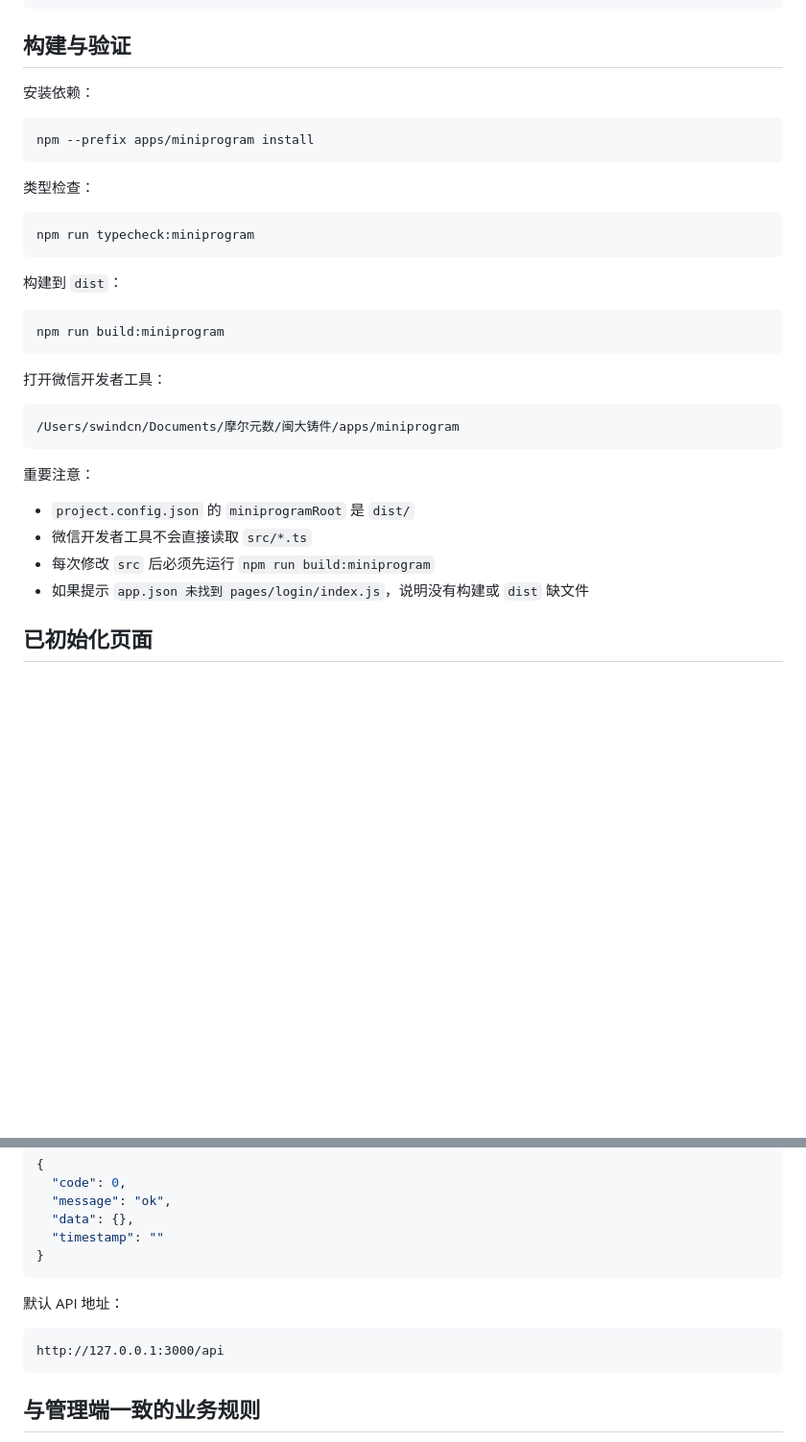
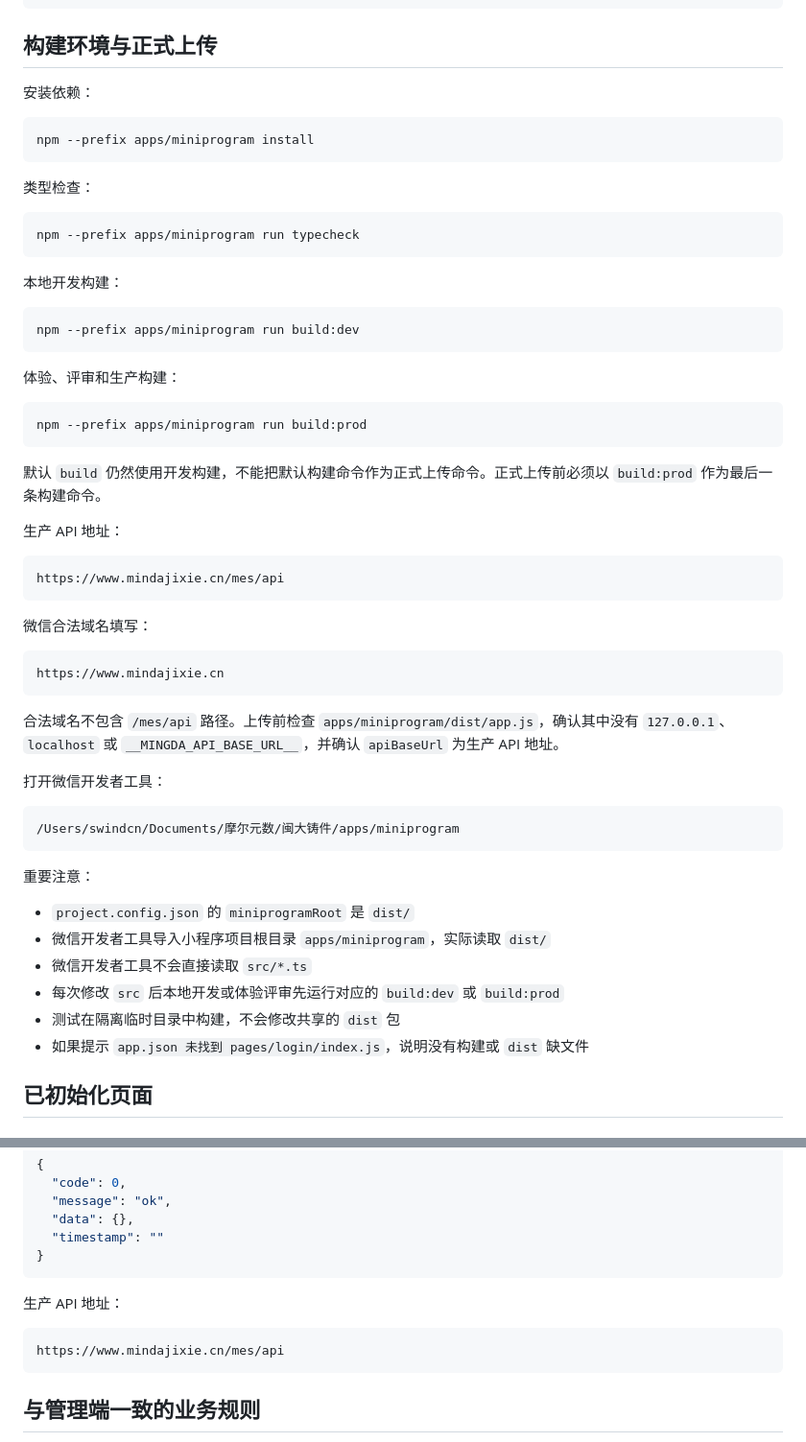
Before and after one commit to swindcn/mingda, a Markdown page: docs/product/miniprogram-context.md, 2 parts joined by grey strips. Shown at 96% size. GitHub-like rendering; blank space fills up the shorter version.

Commit message:
docs(miniprogram): document release builds

````diff
--- a/docs/product/miniprogram-context.md
+++ b/docs/product/miniprogram-context.md
@@ -108,7 +108,7 @@ apps/miniprogram
   src/pages/mold/edit/index.*
 ```
 
-## 构建与验证
+## 构建环境与正式上传
 
 安装依赖：
 
@@ -119,14 +119,36 @@ npm --prefix apps/miniprogram install
 类型检查：
 
 ```bash
-npm run typecheck:miniprogram
+npm --prefix apps/miniprogram run typecheck
 ```
 
-构建到 `dist`：
+本地开发构建：
 
 ```bash
-npm run build:miniprogram
+npm --prefix apps/miniprogram run build:dev
 ```
+
+体验、评审和生产构建：
+
+```bash
+npm --prefix apps/miniprogram run build:prod
+```
+
+默认 `build` 仍然使用开发构建，不能把默认构建命令作为正式上传命令。正式上传前必须以 `build:prod` 作为最后一条构建命令。
+
+生产 API 地址：
+
+```text
+https://www.mindajixie.cn/mes/api
+```
+
+微信合法域名填写：
+
+```text
+https://www.mindajixie.cn
+```
+
+合法域名不包含 `/mes/api` 路径。上传前检查 `apps/miniprogram/dist/app.js`，确认其中没有 `127.0.0.1`、`localhost` 或 `__MINGDA_API_BASE_URL__`，并确认 `apiBaseUrl` 为生产 API 地址。
 
 打开微信开发者工具：
 
@@ -137,8 +159,10 @@ npm run build:miniprogram
 重要注意：
 
 - `project.config.json` 的 `miniprogramRoot` 是 `dist/`
+- 微信开发者工具导入小程序项目根目录 `apps/miniprogram`，实际读取 `dist/`
 - 微信开发者工具不会直接读取 `src/*.ts`
-- 每次修改 `src` 后必须先运行 `npm run build:miniprogram`
+- 每次修改 `src` 后本地开发或体验评审先运行对应的 `build:dev` 或 `build:prod`
+- 测试在隔离临时目录中构建，不会修改共享的 `dist` 包
 - 如果提示 `app.json 未找到 pages/login/index.js`，说明没有构建或 `dist` 缺文件
 
 ## 已初始化页面
@@ -295,10 +319,10 @@ apps/miniprogram/src/utils/request.ts
 }
 ```
 
-默认 API 地址：
+生产 API 地址：
 
 ```text
-http://127.0.0.1:3000/api
+https://www.mindajixie.cn/mes/api
 ```
 
 ## 与管理端一致的业务规则
````
